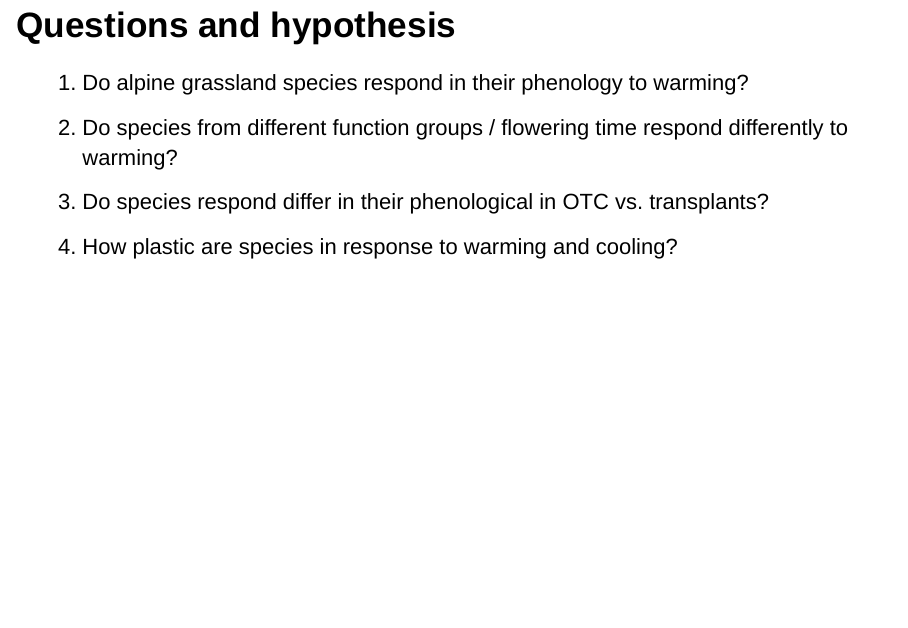
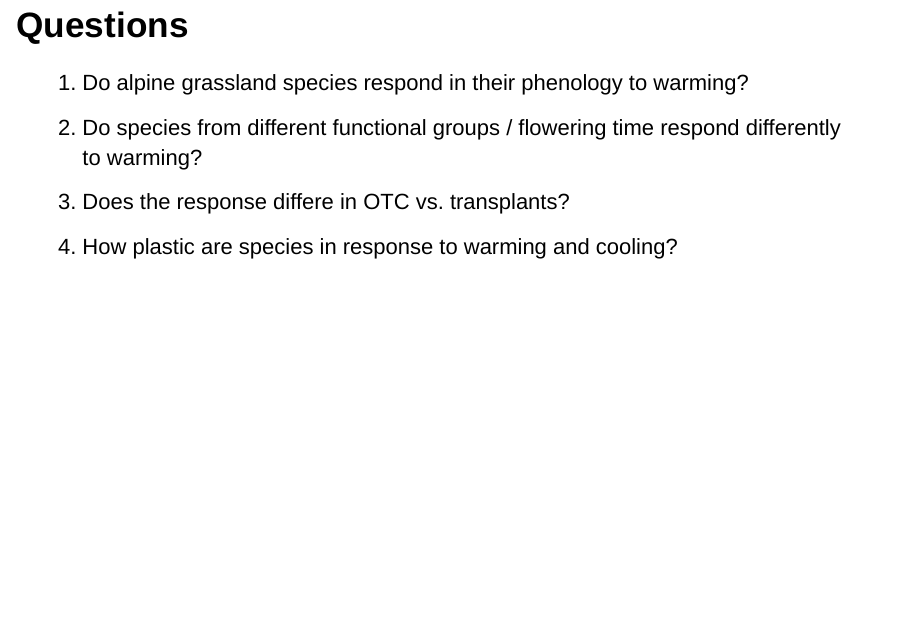
Before and after one commit to audhalbritter/PhenologyLi, an R Markdown document (PresentationNov2016.Rmd): page 2 of 10 before the commit and page 2 of 11 after it. Rendered offline with R 4.5, knitr and Pandoc, with nearby package versions; drawn as Slidy slides in place of the format the file asks for.

Commit message:
Change wording in questions

```diff
--- a/PresentationNov2016.Rmd
+++ b/PresentationNov2016.Rmd
@@ -5,11 +5,11 @@ date: "5th November 2016"
 output: ioslides_presentation
 ---
 
-## Questions and hypothesis
+## Questions
 
 1. Do alpine grassland species respond in their phenology to warming?
-2. Do species from different function groups / flowering time respond differently to warming?
-3. Do species respond differ in their phenological in OTC vs. transplants?
+2. Do species from different functional groups / flowering time respond differently to warming?
+3. Does the response differe in OTC vs. transplants?
 4. How plastic are species in response to warming and cooling?
 
 
```
Also changed, not shown: PresentationNov2016.Rmd (7 more changed lines).
